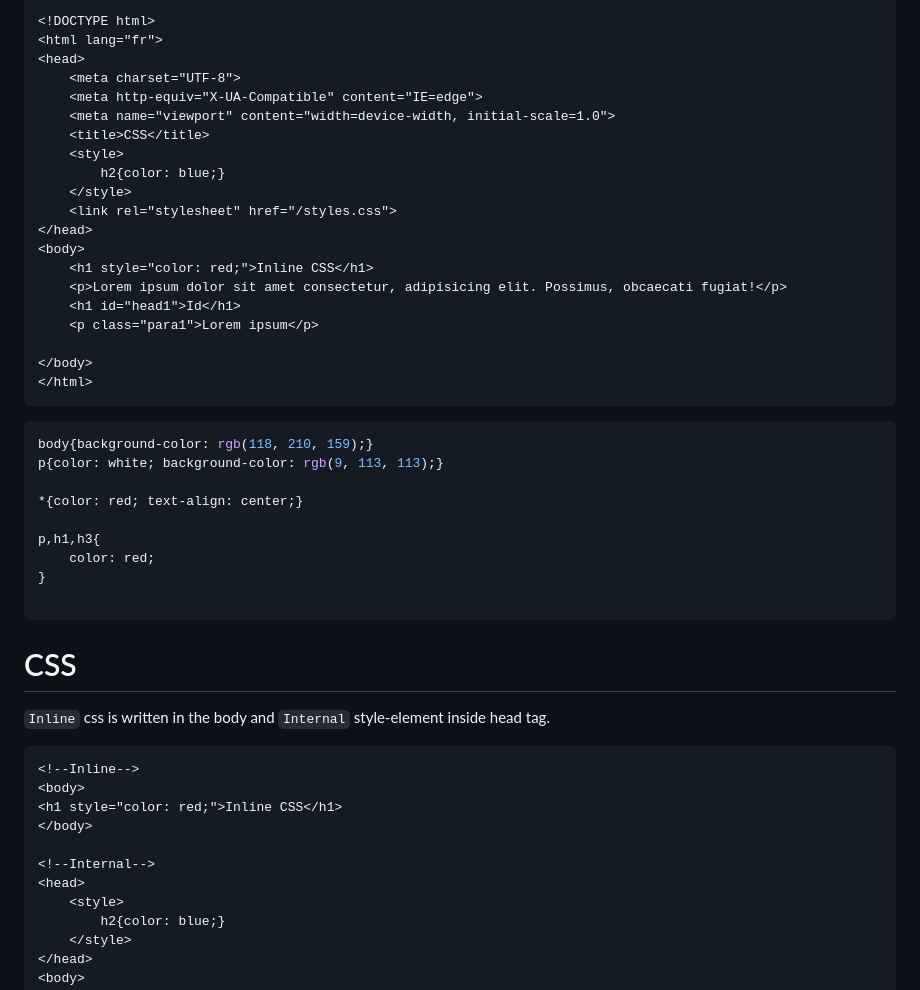
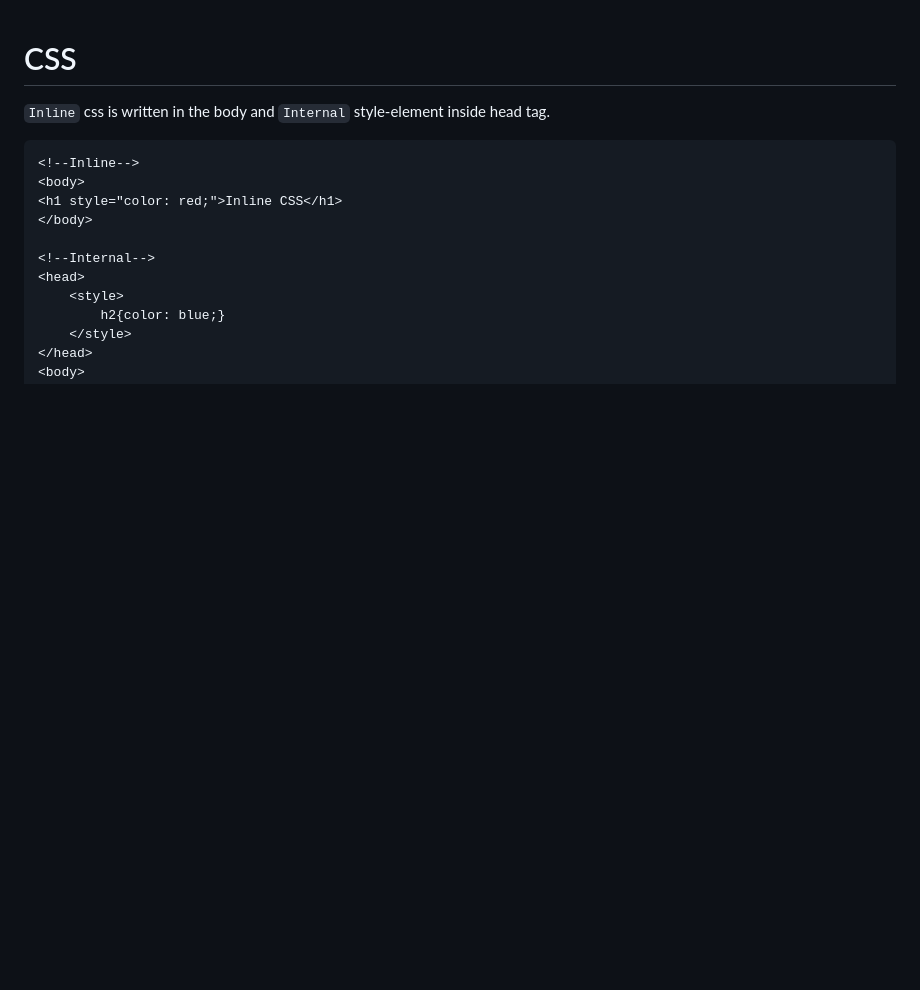
Before and after one commit to fabin2/2025_CSS, a Markdown page: 2025_css_readme.md, the part around the change printed below. Rendered like a GitHub page; blank space fills up the shorter version.

````diff
--- a/2025_css_readme.md
+++ b/2025_css_readme.md
@@ -1,39 +1,3 @@
-```html
-<!DOCTYPE html>
-<html lang="fr">
-<head>
-    <meta charset="UTF-8">
-    <meta http-equiv="X-UA-Compatible" content="IE=edge">
-    <meta name="viewport" content="width=device-width, initial-scale=1.0">
-    <title>CSS</title>
-    <style>
-        h2{color: blue;}
-    </style>
-    <link rel="stylesheet" href="/styles.css">
-</head>
-<body>
-    <h1 style="color: red;">Inline CSS</h1>
-    <p>Lorem ipsum dolor sit amet consectetur, adipisicing elit. Possimus, obcaecati fugiat!</p>
-    <h1 id="head1">Id</h1>
-    <p class="para1">Lorem ipsum</p>
-
-</body>
-</html>
-```
-
-```css
-body{background-color: rgb(118, 210, 159);}
-p{color: white; background-color: rgb(9, 113, 113);}
-
-*{color: red; text-align: center;}
-
-p,h1,h3{
-    color: red;
-}
-
-```
-
-
 # CSS
 `Inline` css is written in the body and `Internal` style-element inside head tag.
 ```html
````
Also changed, not shown: other parts of 2025_css_readme.md (+39 -0 lines), images/margin-padding.png (added), 2 other files.
